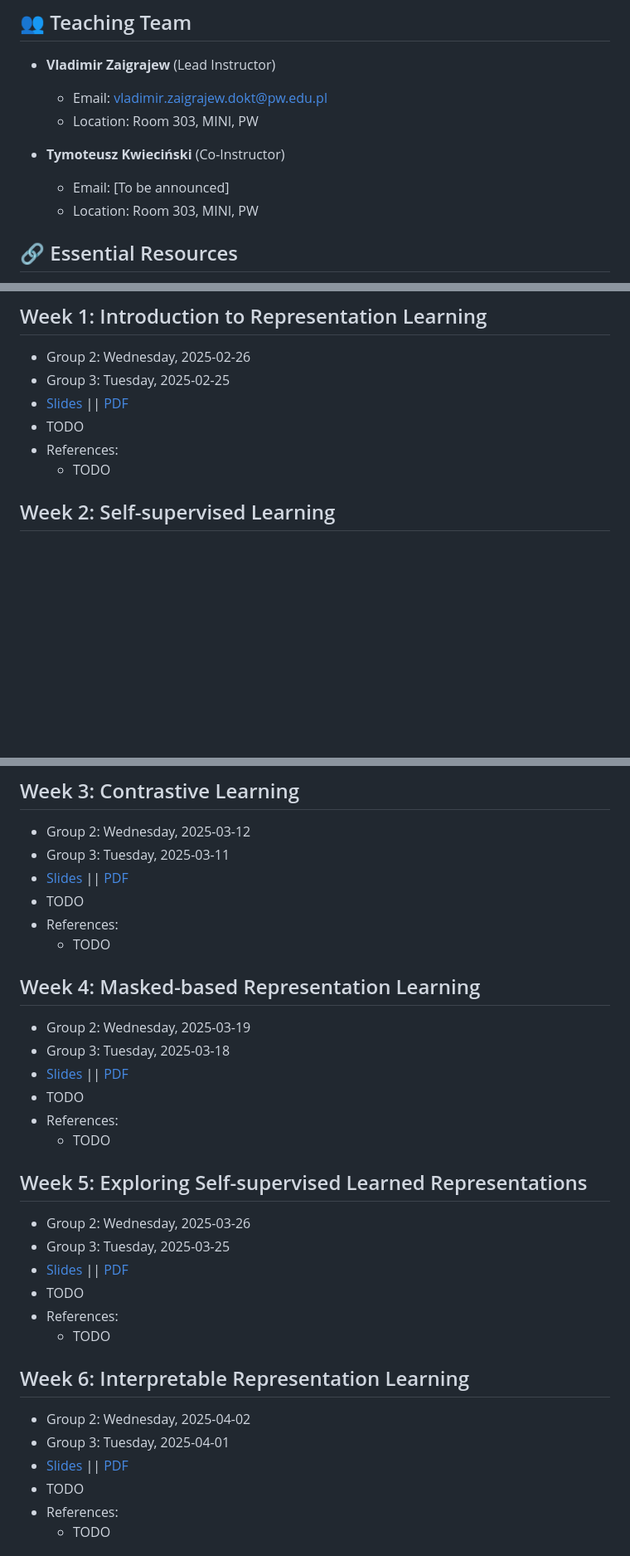
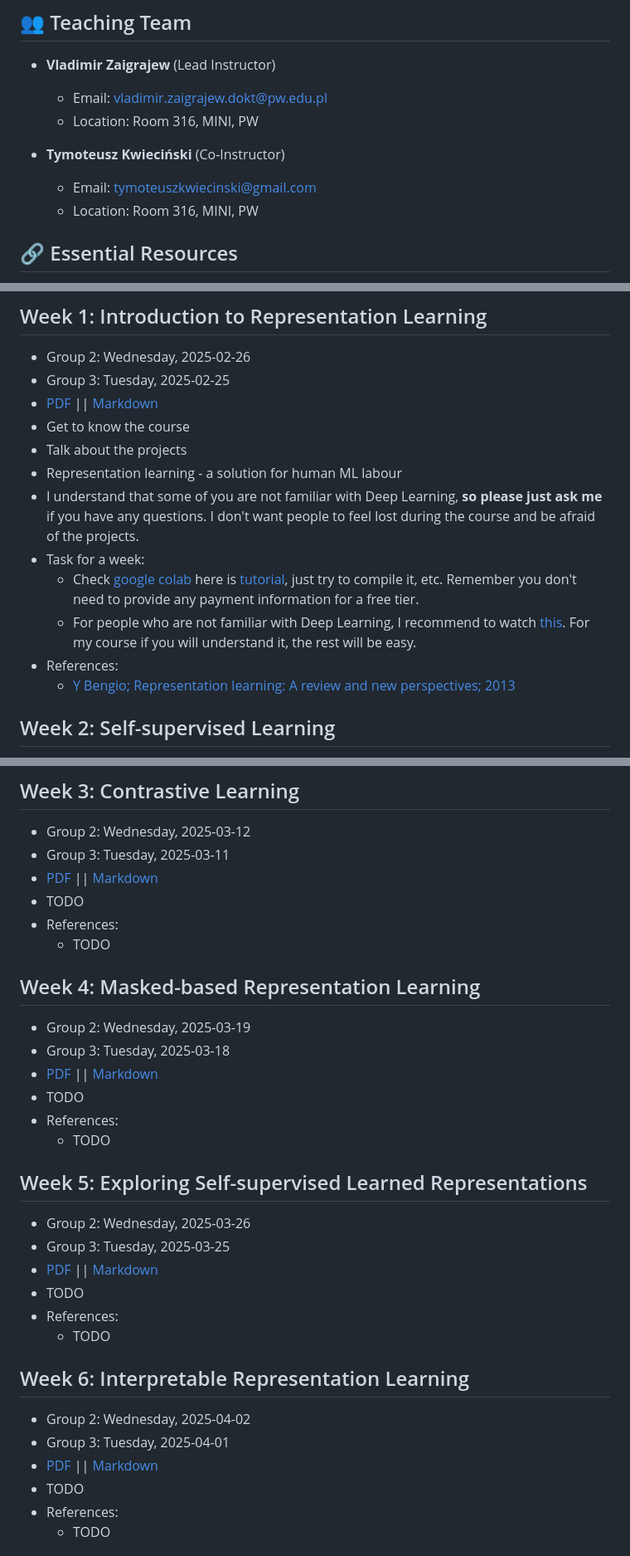
Before and after one commit to WolodjaZ/Warsztaty-badawcze-2-2025, a Markdown page: README.md, 3 parts joined by grey strips. Shown: that part at 83% size. GitHub-like rendering; blank space fills up the shorter version.

```diff
--- a/README.md
+++ b/README.md
@@ -6,11 +6,11 @@ This repository serves as the central hub for groups 2 and 3 from the `Laborator
 ## 👥 Teaching Team
 - **Vladimir Zaigrajew** (Lead Instructor)
   - Email: vladimir.zaigrajew.dokt@pw.edu.pl
-  - Location: Room 303, MINI, PW
+  - Location: Room 316, MINI, PW
 
 - **Tymoteusz Kwieciński** (Co-Instructor)
-  - Email: [To be announced]
-  - Location: Room 303, MINI, PW
+  - Email: tymoteuszkwiecinski@gmail.com
+  - Location: Room 316, MINI, PW
 
 ## 🔗 Essential Resources
 - [Main Course Repository](https://github.com/mini-pw/2025-warsztaty-badawcze)
@@ -54,10 +54,16 @@ Here we will cover the basics of representation learning with topics such as sel
 ## Week 1: Introduction to Representation Learning
 - Group 2: Wednesday, 2025-02-26
 - Group 3: Tuesday, 2025-02-25
-- [Slides]() || [PDF]()
-- TODO
+- [PDF](lectures/Introduction.pdf) || [Markdown](lectures/Introduction.qmd)
+- Get to know the course
+- Talk about the projects
+- Representation learning - a solution for human ML labour
+- I understand that some of you are not familiar with Deep Learning, **so please just ask me** if you have any questions. I don't want people to feel lost during the course and be afraid of the projects.
+- Task for a week:
+  - Check [google colab](https://colab.google) here is [tutorial](https://www.geeksforgeeks.org/how-to-use-google-colab/), just try to compile it, etc. Remember you don't need to provide any payment information for a free tier.
+  - For people who are not familiar with Deep Learning, I recommend to watch [this](https://www.youtube.com/watch?v=aircAruvnKk&list=PLZHQObOWTQDNU6R1_67000Dx_ZCJB-3pi). For my course if you will understand it, the rest will be easy.
 - References:
-  - TODO
+  - [Y Bengio; Representation learning: A review and new perspectives; 2013](https://ieeexplore.ieee.org/abstract/document/6472238)
 
 ## Week 2: Self-supervised Learning
 - Group 2: Wednesday, 2025-03-05
@@ -70,7 +76,7 @@ Here we will cover the basics of representation learning with topics such as sel
 ## Week 3: Contrastive Learning
 - Group 2: Wednesday, 2025-03-12
 - Group 3: Tuesday, 2025-03-11
-- [Slides]() || [PDF]()
+- [PDF]() || [Markdown]()
 - TODO
 - References:
   - TODO
@@ -78,7 +84,7 @@ Here we will cover the basics of representation learning with topics such as sel
 ## Week 4: Masked-based Representation Learning
 - Group 2: Wednesday, 2025-03-19
 - Group 3: Tuesday, 2025-03-18
-- [Slides]() || [PDF]()
+- [PDF]() || [Markdown]()
 - TODO
 - References:
   - TODO
@@ -86,7 +92,7 @@ Here we will cover the basics of representation learning with topics such as sel
 ## Week 5: Exploring Self-supervised Learned Representations
 - Group 2: Wednesday, 2025-03-26
 - Group 3: Tuesday, 2025-03-25
-- [Slides]() || [PDF]()
+- [PDF]() || [Markdown]()
 - TODO
 - References:
   - TODO
@@ -94,7 +100,7 @@ Here we will cover the basics of representation learning with topics such as sel
 ## Week 6: Interpretable Representation Learning
 - Group 2: Wednesday, 2025-04-02
 - Group 3: Tuesday, 2025-04-01
-- [Slides]() || [PDF]()
+- [PDF]() || [Markdown]()
 - TODO
 - References:
   - TODO
```
Also changed, not shown: other parts of README.md (+1 -1 lines).
